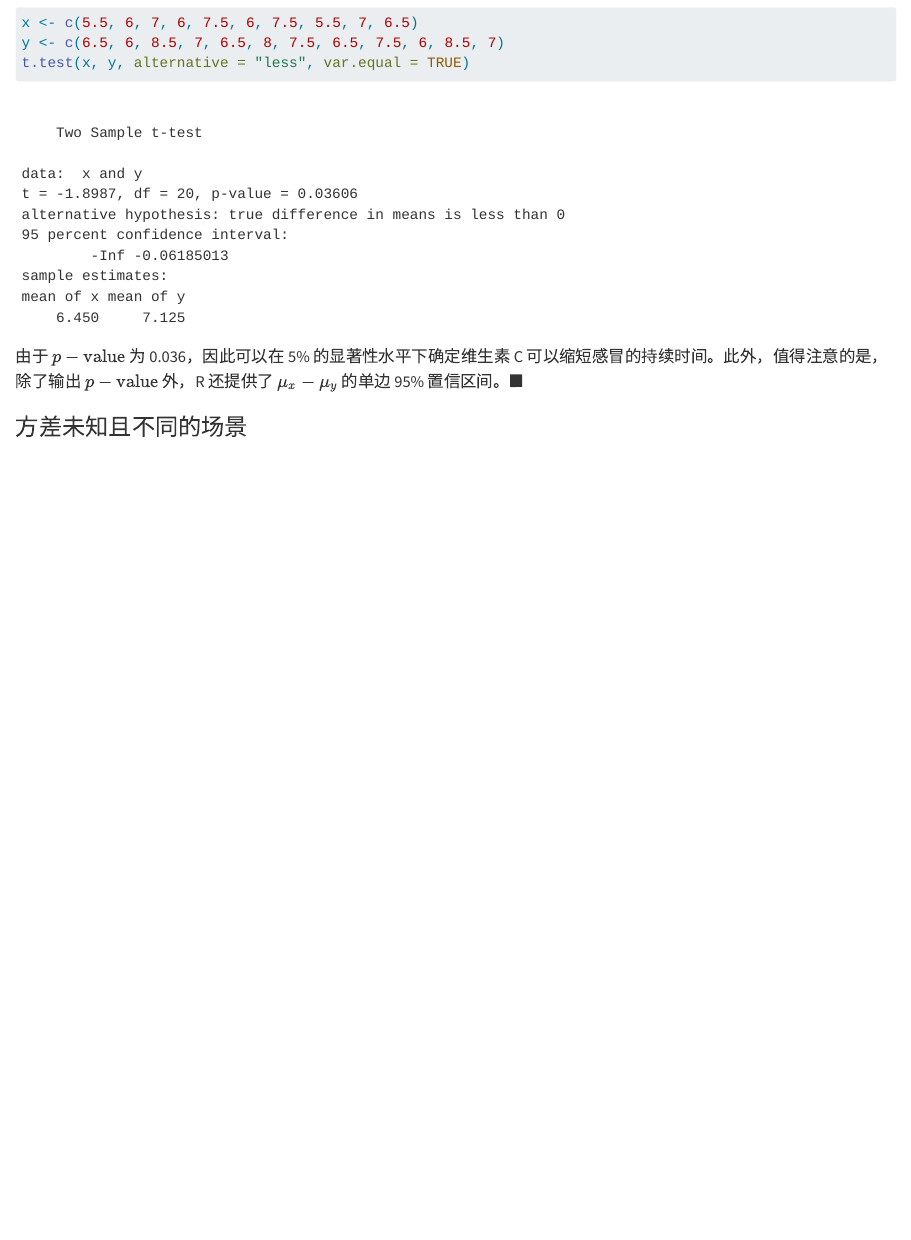
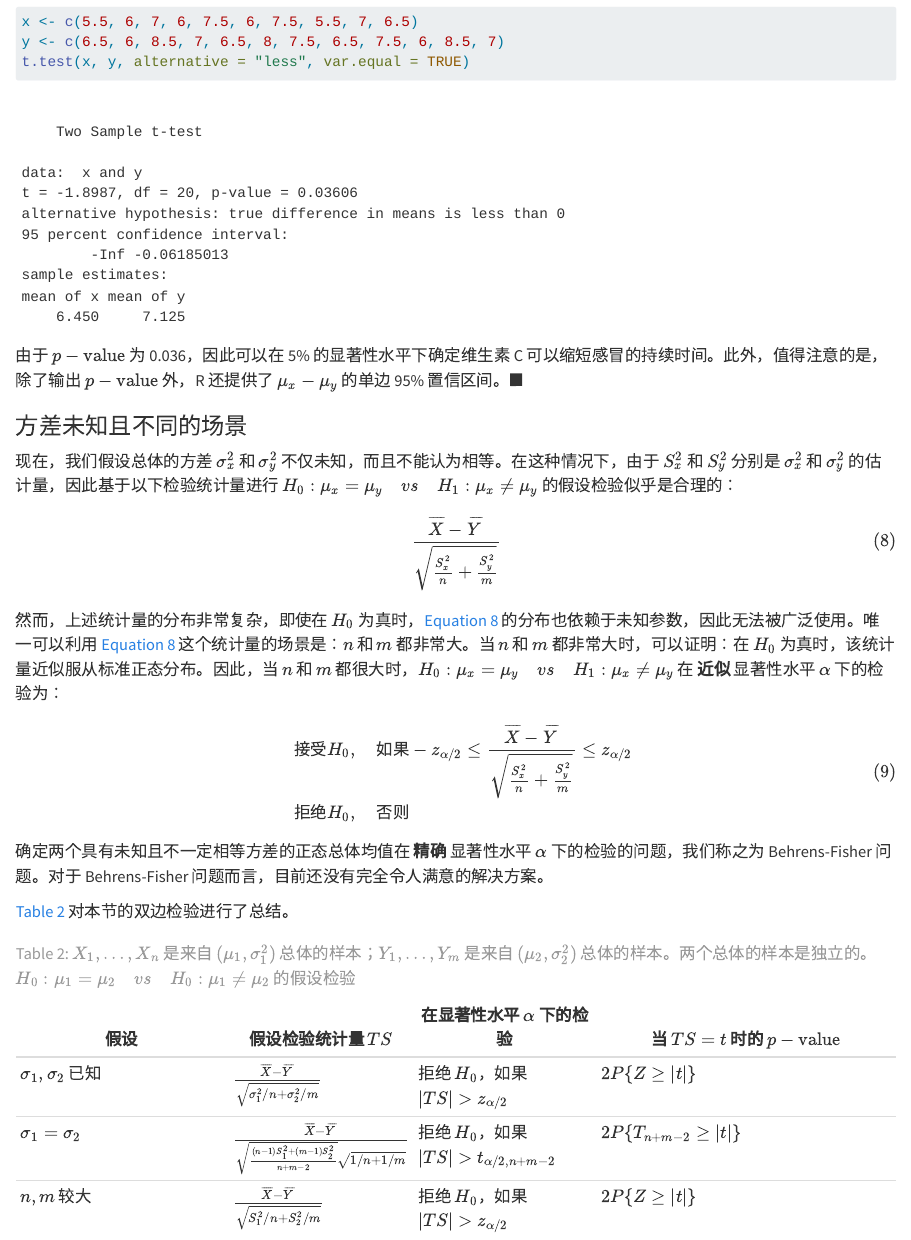
Before and after one commit to wangwei1237/introduction_to_probability_and_statistics, a Quarto document (chapter_8/8_4.qmd): the page in a window 1100 px wide, from 5720 px down before the commit and from 5750 px down after it, so that both start at the same text. Rendered offline with R 4.5, knitr and Pandoc in place of Quarto, with nearby package versions; some code elsewhere in the file could not run offline; long lines of code are wrapped.

Commit message:
add 8.4.3

```diff
--- a/chapter_8/8_4.qmd
+++ b/chapter_8/8_4.qmd
@@ -226,3 +230,22 @@ t.test(x, y, alternative = "less", var.equal = TRUE)
 :::
 
 ### 方差未知且不同的场景 {#sec-8_4_3}
+现在，我们假设总体的方差 $\sigma_x^2$ 和 $\sigma_y^2$ 不仅未知，而且不能认为相等。在这种情况下，由于 $S_x^2$ 和 $S_y^2$ 分别是 $\sigma_x^2$ 和 $\sigma_y^2$ 的估计量，因此基于以下检验统计量进行 $H_0: \mu_x = \mu_y \quad vs \quad H_1: \mu_x \ne \mu_y$ 的假设检验似乎是合理的：
+
+$$
+\frac{\overline{X} - \overline{Y}}{\sqrt{\frac{S_x^2}{n} + \frac{S_y^2}{m}}}
+$$ {#eq-8_4_4}
+
+然而，上述统计量的分布非常复杂，即使在 $H_0$ 为真时，@eq-8_4_4 的分布也依赖于未知参数，因此无法被广泛使用。唯一可以利用 @eq-8_4_4 这个统计量的场景是：$n$ 和 $m$ 都非常大。当 $n$ 和 $m$ 都非常大时，可以证明：在 $H_0$ 为真时，该统计量近似服从标准正态分布。因此，当 $n$ 和 $m$ 都很大时，$H_0: \mu_x = \mu_y \quad vs \quad H_1: \mu_x \ne \mu_y$ 在 **近似** 显著性水平 $\alpha$ 下的检验为：
+
+$$
+\begin{align} \text{接受} H_0&, \quad \text{如果} -z_{\alpha/2} \leq \frac{\overline{X} - \overline{Y}}{\sqrt{\frac{S_x^2}{n} + \frac{S_y^2}{m}}} \leq z_{\alpha/2} \\ \text{拒绝} H_0&, \quad \text{否则}\end{align}
+$$ {#eq-8_4_3_001}
+
+确定两个具有未知且不一定相等方差的正态总体均值在 **精确** 显著性水平 $\alpha$ 下的检验的问题，我们称之为 Behrens-Fisher 问题。对于 Behrens-Fisher 问题而言，目前还没有完全令人满意的解决方案。
+
+@tbl-8_4 对本节的双边检验进行了总结。
+
+| **假设**          | 假设检验统计量 $TS$  | 在显著性水平 $\alpha$ 下的检验  | 当 $TS = t$ 时的 $p-\text{value}$ |
+|-----------------------|---------------|-------------------|--------------------------------|
+| $\sigma_1, \sigma_2$ 已知 | $\frac{\overline{X} - \overline{Y}}{\sqrt{\sigma_1^2/n + \sigma_2^2/m}}$ | 拒绝 $H_0$，如果 $|TS| > z_{\alpha/2}$  | $2P\{Z \geq |t|\}$  |
@@ -229,2 +253,5 @@ t.test(x, y, alternative = "less", var.equal = TRUE)
+| $n, m$ 较大       | $\frac{\overline{X} - \overline{Y}}{\sqrt{S_1^2/n + S_2^2/m}}$   | 拒绝 $H_0$，如果 $|TS| > z_{\alpha/2}$                     | $2P\{Z \geq |t|\}$                         |
+
+: $X_1, \dots, X_n$ 是来自 $(\mu_1, \sigma_1^2)$ 总体的样本；$Y_1, \dots, Y_m$ 是来自 $(\mu_2, \sigma_2^2)$ 总体的样本。两个总体的样本是独立的。$H_0: \mu_1 = \mu_2 \quad vs \quad H_0: \mu_1 \neq \mu_2$ 的假设检验 {#tbl-8_4}
 
 ### 成对数据的 $t-\text{检验}$ {#sec-8_4_4}
```
Also changed, not shown: chapter_8/8_4.qmd (13 more changed lines).
